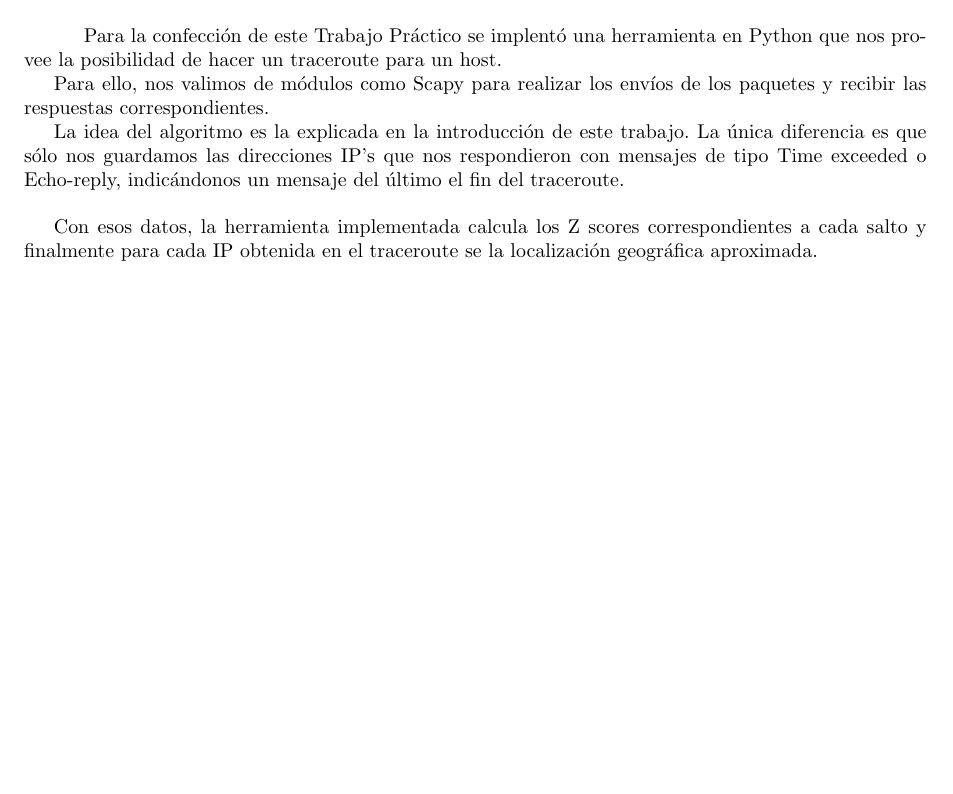
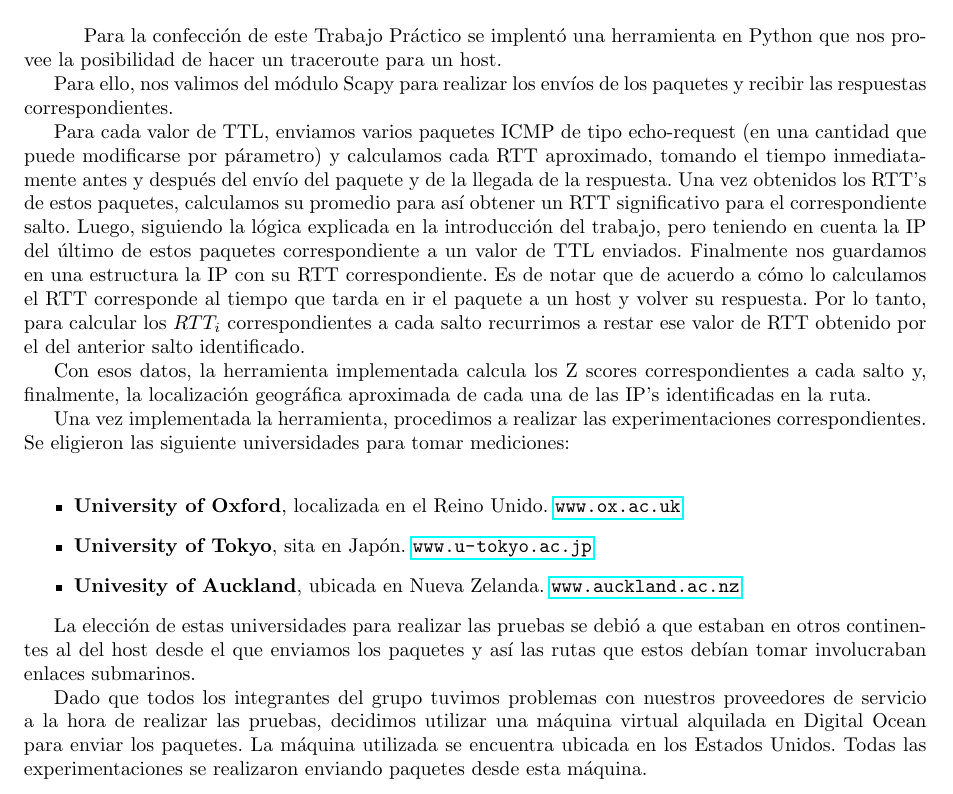
Before and after one commit to tonchis/redes, a LaTeX document (tp2/informe/tp2.tex, which reads tp2/informe/desarrollo.tex): part of page 5 of 5, cut so that both start at the same text, the shorter picture padded with empty space. Compiled offline with pdfLaTeX.

Commit message:
desarrollo extended

```diff
--- a/tp2/informe/desarrollo.tex
+++ b/tp2/informe/desarrollo.tex
@@ -1,7 +1,15 @@
 \section{Desarrollo}
 
 \indent \indent Para la confección de este Trabajo Práctico se implentó una herramienta en Python que nos provee la posibilidad de hacer un traceroute para un host. \\
-\indent Para ello, nos valimos de módulos como Scapy para realizar los envíos de los paquetes y recibir las respuestas correspondientes.\\
-\indent La idea del algoritmo es la explicada en la introducción de este trabajo. La única diferencia es que sólo nos guardamos las direcciones IP's que nos respondieron con mensajes de tipo Time exceeded o Echo-reply, indicándonos un mensaje del último el fin del traceroute.\\
+\indent Para ello, nos valimos del módulo Scapy para realizar los envíos de los paquetes y recibir las respuestas correspondientes.\\
+\indent Para cada valor de TTL, enviamos varios paquetes ICMP de tipo echo-request (en una cantidad que puede modificarse por párametro) y calculamos cada RTT aproximado, tomando el tiempo inmediatamente antes y después del envío del paquete y de la llegada de la respuesta. Una vez obtenidos los RTT's de estos paquetes, calculamos su promedio para así obtener un RTT significativo para el correspondiente salto. Luego, siguiendo la lógica explicada en la introducción del trabajo, pero teniendo en cuenta la IP del último de estos paquetes correspondiente a un valor de TTL enviados. Finalmente nos guardamos en una estructura la IP con su RTT correspondiente. Es de notar que de acuerdo a cómo lo calculamos el RTT corresponde al tiempo que tarda en ir el paquete a un host y volver su respuesta. Por lo tanto, para calcular los $RTT_i$ correspondientes a cada salto recurrimos a restar ese valor de RTT obtenido por el del anterior salto identificado.\\
+\indent Con esos datos, la herramienta implementada calcula los Z scores correspondientes a cada salto y, finalmente, la localización geográfica aproximada de cada una de las IP's identificadas en la ruta.\\
+\indent Una vez implementada la herramienta, procedimos a realizar las experimentaciones correspondientes. Se eligieron las siguiente universidades para tomar mediciones:\\
+\begin{itemize}
+\item \textbf{University of Oxford}, localizada en el Reino Unido. \url{www.ox.ac.uk}
+\item \textbf{University of Tokyo}, sita en Japón. \url{www.u-tokyo.ac.jp}
+\item \textbf{Univesity of Auckland}, ubicada en Nueva Zelanda. \url{www.auckland.ac.nz}
+\end{itemize}
 
-\indent Con esos datos, la herramienta implementada calcula los Z scores correspondientes a cada salto y finalmente para cada IP obtenida en el traceroute se la localización geográfica aproximada.\\
+\indent La elección de estas universidades para realizar las pruebas se debió a que estaban en otros continentes al del host desde el que enviamos los paquetes y así las rutas que estos debían tomar involucraban enlaces submarinos.\\
+\indent Dado que todos los integrantes del grupo tuvimos problemas con nuestros proveedores de servicio a la hora de realizar las pruebas, decidimos utilizar una máquina virtual alquilada en Digital Ocean para enviar los paquetes. La máquina utilizada se encuentra ubicada en los Estados Unidos. Todas las experimentaciones se realizaron enviando paquetes desde esta máquina.\\
```
